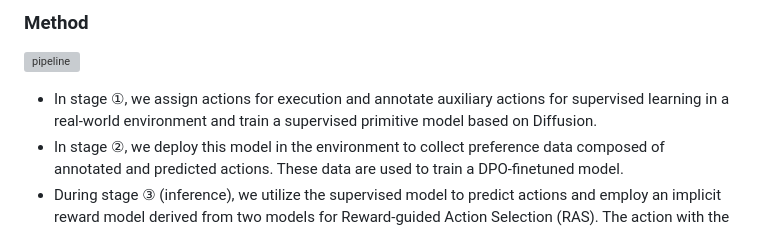
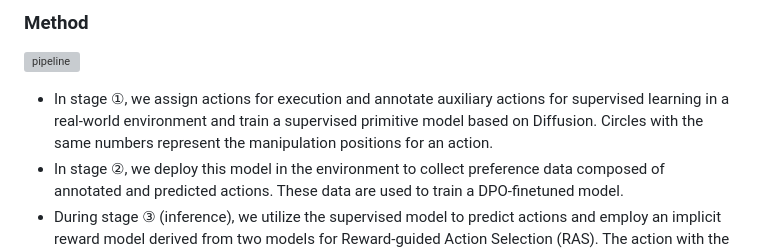
Before and after one commit to xiaoxiaoxh/DeformPAM, a Markdown page: README.md, the part around the change. GitHub-like rendering; grey boxes are pictures that could not be loaded.

Commit message:
docs: update description of DeformPAM pipeline

```diff
--- a/README.md
+++ b/README.md
@@ -67,7 +67,7 @@ In long-horizon manipulation tasks, a probabilistic policy may encounter distrib
 
 ![pipeline](assets/pipeline.png)
 
-- In stage ①, we assign actions for execution and annotate auxiliary actions for supervised learning in a real-world environment and train a supervised primitive model based on Diffusion.
+- In stage ①, we assign actions for execution and annotate auxiliary actions for supervised learning in a real-world environment and train a supervised primitive model based on Diffusion. Circles with the same numbers represent the manipulation positions for an action.
 - In stage ②, we deploy this model in the environment to collect preference data composed of annotated and predicted actions. These data are used to train a DPO-finetuned model.
 - During stage ③ (inference), we utilize the supervised model to predict actions and employ an implicit reward model derived from two models for Reward-guided Action Selection (RAS). The action with the highest reward is regarded as the final prediction.
 
```
